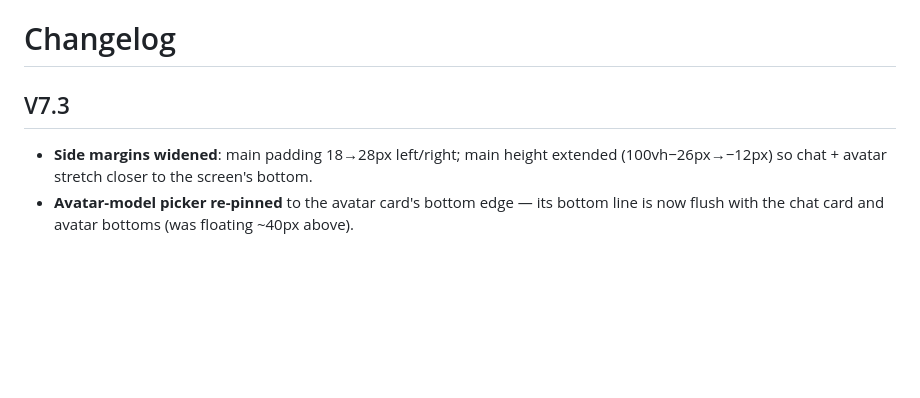
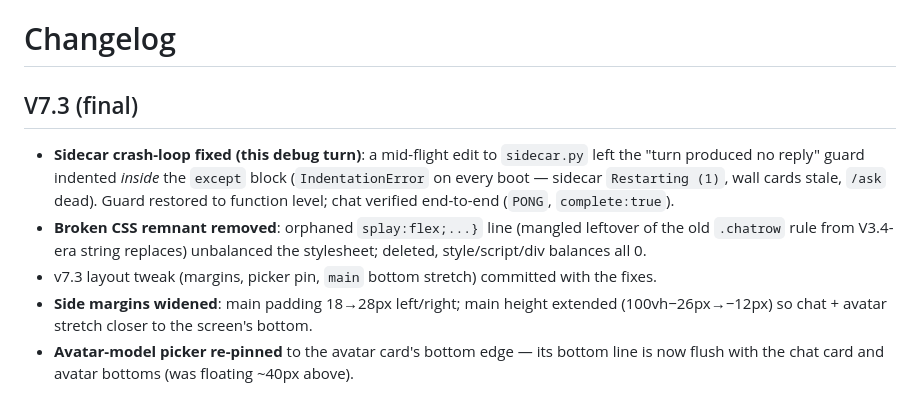
Before and after one commit to Gabebac/homelab-kiosk, a Markdown page: CHANGELOG.md, the part around the change. Rendered like a GitHub page; blank space fills up the shorter version.

Commit message:
V7.3: fix sidecar IndentationError (crash-loop root cause), drop orphaned CSS line from old .chatrow edit; commit layout tweak

```diff
--- a/CHANGELOG.md
+++ b/CHANGELOG.md
@@ -1,6 +1,14 @@
 # Changelog
 
-## V7.3
+## V7.3 (final)
+- **Sidecar crash-loop fixed (this debug turn)**: a mid-flight edit to `sidecar.py` left the
+  "turn produced no reply" guard indented *inside* the `except` block (`IndentationError`
+  on every boot — sidecar `Restarting (1)`, wall cards stale, `/ask` dead). Guard restored
+  to function level; chat verified end-to-end (`PONG`, `complete:true`).
+- **Broken CSS remnant removed**: orphaned `splay:flex;...}` line (mangled leftover of the
+  old `.chatrow` rule from V3.4-era string replaces) unbalanced the stylesheet; deleted,
+  style/script/div balances all 0.
+- v7.3 layout tweak (margins, picker pin, `main` bottom stretch) committed with the fixes.
 - **Side margins widened**: main padding 18→28px left/right; main height extended (100vh−26px→−12px) so chat + avatar stretch closer to the screen's bottom.
 - **Avatar-model picker re-pinned** to the avatar card's bottom edge — its bottom line is now flush with the chat card and avatar bottoms (was floating ~40px above).
 
```
